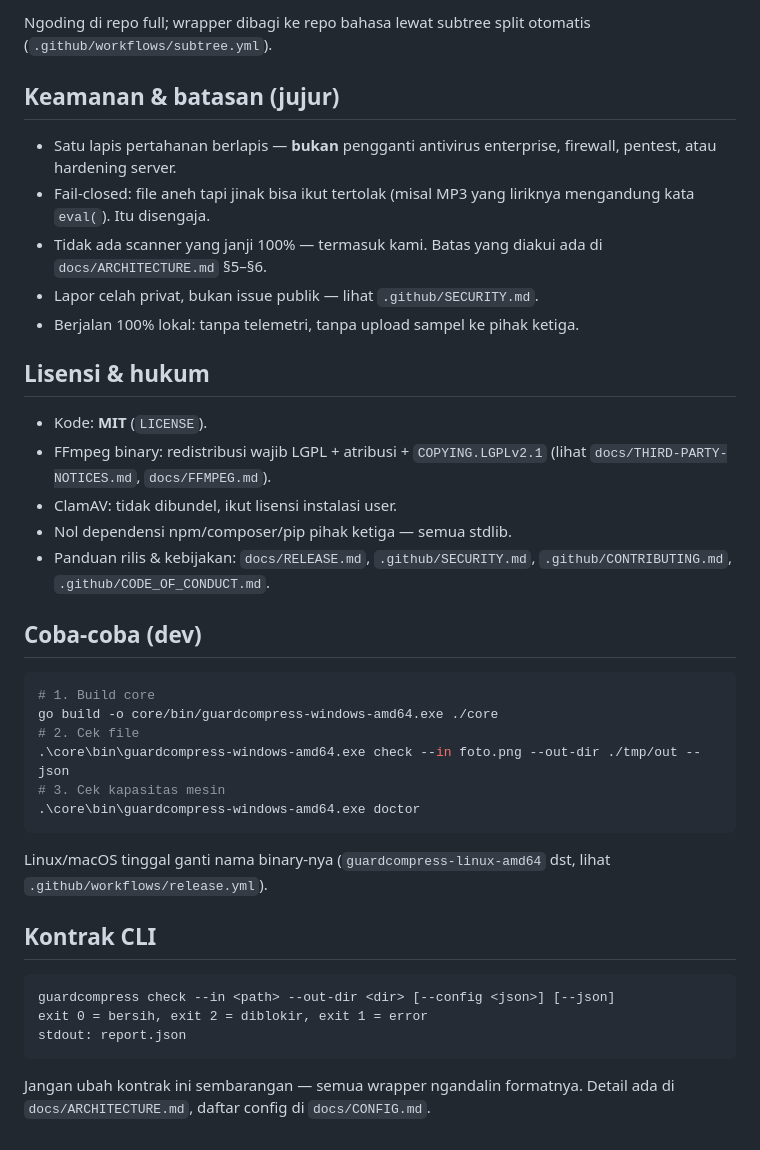
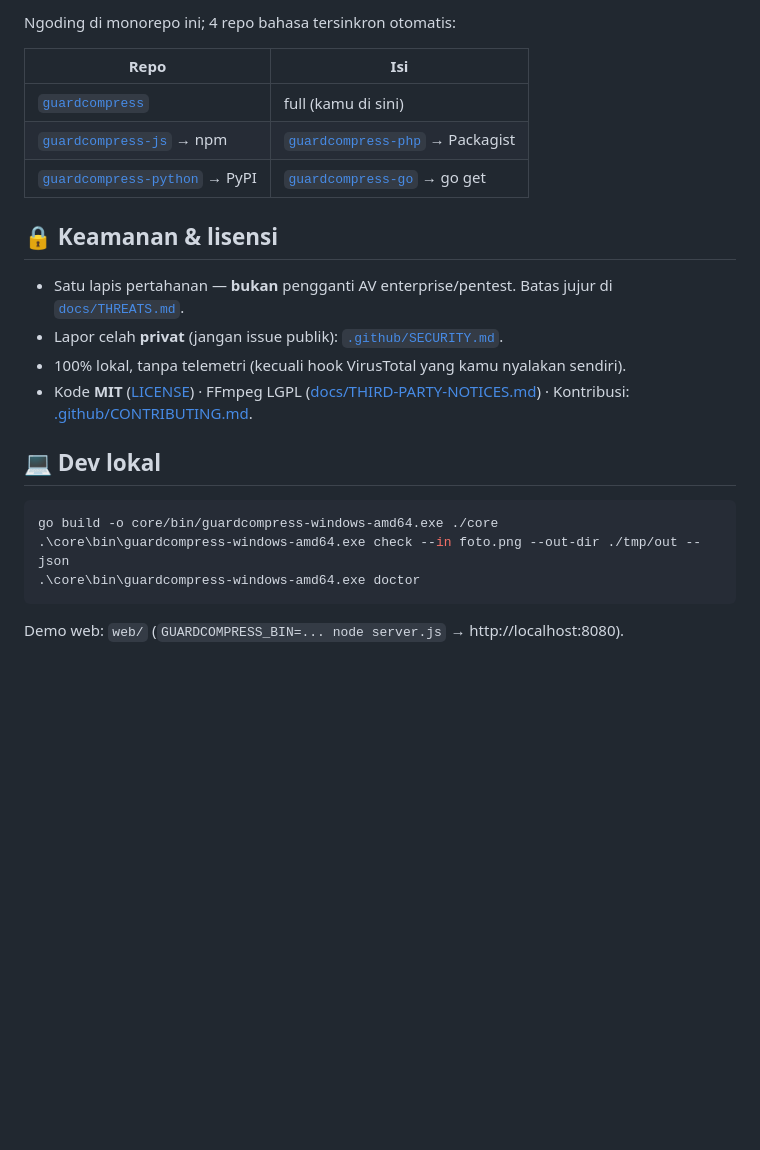
Before and after one commit to NTI-Nova-Teknologi-Inovatif/guardcompress, a Markdown page: README.md, the part around one of its changes. GitHub-like rendering; blank space fills up the shorter version.

````diff
--- a/README.md
+++ b/README.md
@@ -170,49 +118,24 @@ Daftar serangan yang terbukti tertangkap: `docs/THREATS.md`.
 
-Ngoding di repo full; wrapper dibagi ke repo bahasa lewat subtree split
-otomatis (`.github/workflows/subtree.yml`).
+Ngoding di monorepo ini; 4 repo bahasa tersinkron otomatis:
 
-## Keamanan & batasan (jujur)
+| Repo | Isi |
+|---|---|
+| [`guardcompress`](https://github.com/NTI-Nova-Teknologi-Inovatif/guardcompress) | full (kamu di sini) |
+| [`guardcompress-js`](https://github.com/NTI-Nova-Teknologi-Inovatif/guardcompress-js) → npm | [`guardcompress-php`](https://github.com/NTI-Nova-Teknologi-Inovatif/guardcompress-php) → Packagist |
+| [`guardcompress-python`](https://github.com/NTI-Nova-Teknologi-Inovatif/guardcompress-python) → PyPI | [`guardcompress-go`](https://github.com/NTI-Nova-Teknologi-Inovatif/guardcompress-go) → go get |
 
-- Satu lapis pertahanan berlapis — **bukan** pengganti antivirus enterprise,
-  firewall, pentest, atau hardening server.
-- Fail-closed: file aneh tapi jinak bisa ikut tertolak (misal MP3 yang
-  liriknya mengandung kata `eval(`). Itu disengaja.
-- Tidak ada scanner yang janji 100% — termasuk kami. Batas yang diakui ada
-  di `docs/ARCHITECTURE.md` §5–§6.
-- Lapor celah privat, bukan issue publik — lihat `.github/SECURITY.md`.
-- Berjalan 100% lokal: tanpa telemetri, tanpa upload sampel ke pihak ketiga.
+## 🔒 Keamanan & lisensi
 
-## Lisensi & hukum
+- Satu lapis pertahanan — **bukan** pengganti AV enterprise/pentest. Batas jujur di [`docs/THREATS.md`](docs/THREATS.md).
+- Lapor celah **privat** (jangan issue publik): [`.github/SECURITY.md`](.github/SECURITY.md).
+- 100% lokal, tanpa telemetri (kecuali hook VirusTotal yang kamu nyalakan sendiri).
+- Kode **MIT** ([LICENSE](LICENSE)) · FFmpeg LGPL ([docs/THIRD-PARTY-NOTICES.md](docs/THIRD-PARTY-NOTICES.md)) · Kontribusi: [.github/CONTRIBUTING.md](.github/CONTRIBUTING.md).
 
-- Kode: **MIT** (`LICENSE`).
-- FFmpeg binary: redistribusi wajib LGPL + atribusi + `COPYING.LGPLv2.1`
-  (lihat `docs/THIRD-PARTY-NOTICES.md`, `docs/FFMPEG.md`).
-- ClamAV: tidak dibundel, ikut lisensi instalasi user.
-- Nol dependensi npm/composer/pip pihak ketiga — semua stdlib.
-- Panduan rilis & kebijakan: `docs/RELEASE.md`, `.github/SECURITY.md`,
-  `.github/CONTRIBUTING.md`, `.github/CODE_OF_CONDUCT.md`.
-
-## Coba-coba (dev)
+## 💻 Dev lokal
 
 ```powershell
-# 1. Build core
 go build -o core/bin/guardcompress-windows-amd64.exe ./core
-# 2. Cek file
 .\core\bin\guardcompress-windows-amd64.exe check --in foto.png --out-dir ./tmp/out --json
-# 3. Cek kapasitas mesin
 .\core\bin\guardcompress-windows-amd64.exe doctor
 ```
-
-Linux/macOS tinggal ganti nama binary-nya (`guardcompress-linux-amd64` dst,
-lihat `.github/workflows/release.yml`).
-
-## Kontrak CLI
-
-```
-guardcompress check --in <path> --out-dir <dir> [--config <json>] [--json]
-exit 0 = bersih, exit 2 = diblokir, exit 1 = error
-stdout: report.json
-```
-
-Jangan ubah kontrak ini sembarangan — semua wrapper ngandalin formatnya.
-Detail ada di `docs/ARCHITECTURE.md`, daftar config di `docs/CONFIG.md`.
+Demo web: `web/` (`GUARDCOMPRESS_BIN=... node server.js` → http://localhost:8080).
````
Also changed, not shown: other parts of README.md (+64 -116 lines), docs/RELEASING.md (added, +58 -0 lines).
